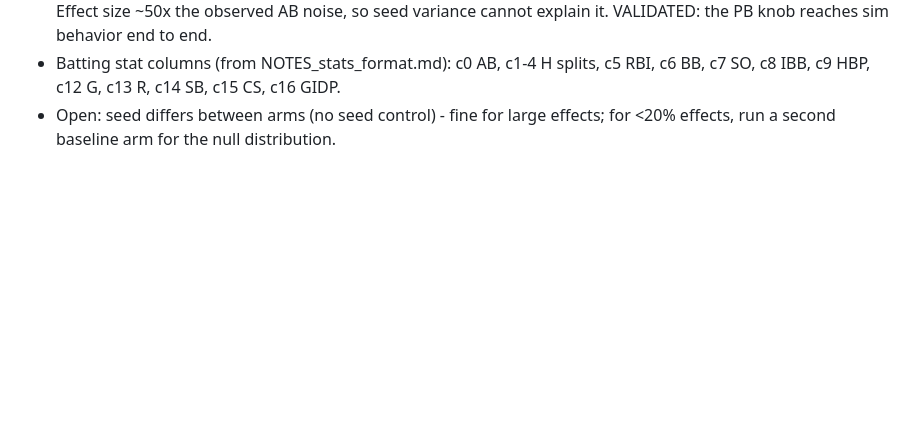
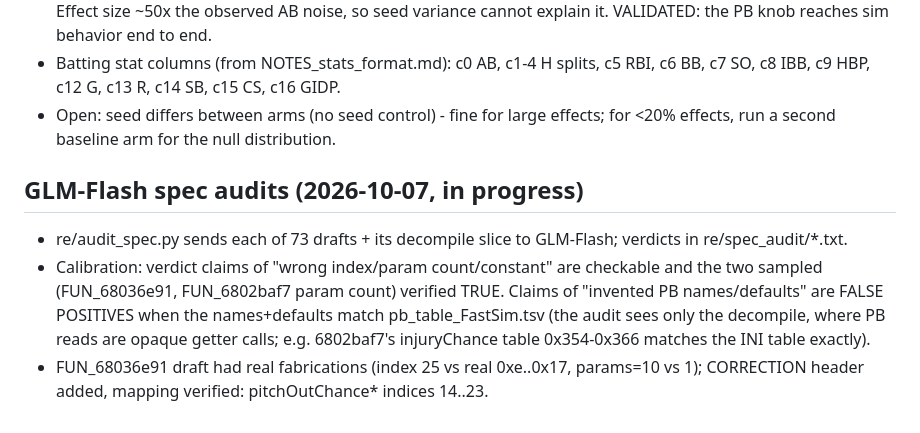
Before and after one commit to wburns02/bbpro98, a Markdown page: work/RE_FINDINGS.md, the part around the change. GitHub-like rendering; blank space fills up the shorter version.

Commit message:
RE: audit calibration notes, spec status
Co-Authored-By: Claude Code <noreply@anthropic.com>

```diff
--- a/work/RE_FINDINGS.md
+++ b/work/RE_FINDINGS.md
@@ -86,3 +86,8 @@ Output looks plausible and cites strings/callees. Needs the audit gate (spot che
 - Result: SB 240 -> 2148 (8.9x), CS 20 -> 230 (11.5x); AB within 0.7%; R +23%, RBI +21% (second-order), GIDP -34%. Effect size ~50x the observed AB noise, so seed variance cannot explain it. VALIDATED: the PB knob reaches sim behavior end to end.
 - Batting stat columns (from NOTES_stats_format.md): c0 AB, c1-4 H splits, c5 RBI, c6 BB, c7 SO, c8 IBB, c9 HBP, c12 G, c13 R, c14 SB, c15 CS, c16 GIDP.
 - Open: seed differs between arms (no seed control) - fine for large effects; for <20% effects, run a second baseline arm for the null distribution.
+
+## GLM-Flash spec audits (2026-10-07, in progress)
+- re/audit_spec.py sends each of 73 drafts + its decompile slice to GLM-Flash; verdicts in re/spec_audit/*.txt.
+- Calibration: verdict claims of "wrong index/param count/constant" are checkable and the two sampled (FUN_68036e91, FUN_6802baf7 param count) verified TRUE. Claims of "invented PB names/defaults" are FALSE POSITIVES when the names+defaults match pb_table_FastSim.tsv (the audit sees only the decompile, where PB reads are opaque getter calls; e.g. 6802baf7's injuryChance table 0x354-0x366 matches the INI table exactly).
+- FUN_68036e91 draft had real fabrications (index 25 vs real 0xe..0x17, params=10 vs 1); CORRECTION header added, mapping verified: pitchOutChance* indices 14..23.
```
Also changed, not shown: work/BBSIM_SPEC.md (+1 -1 lines).
